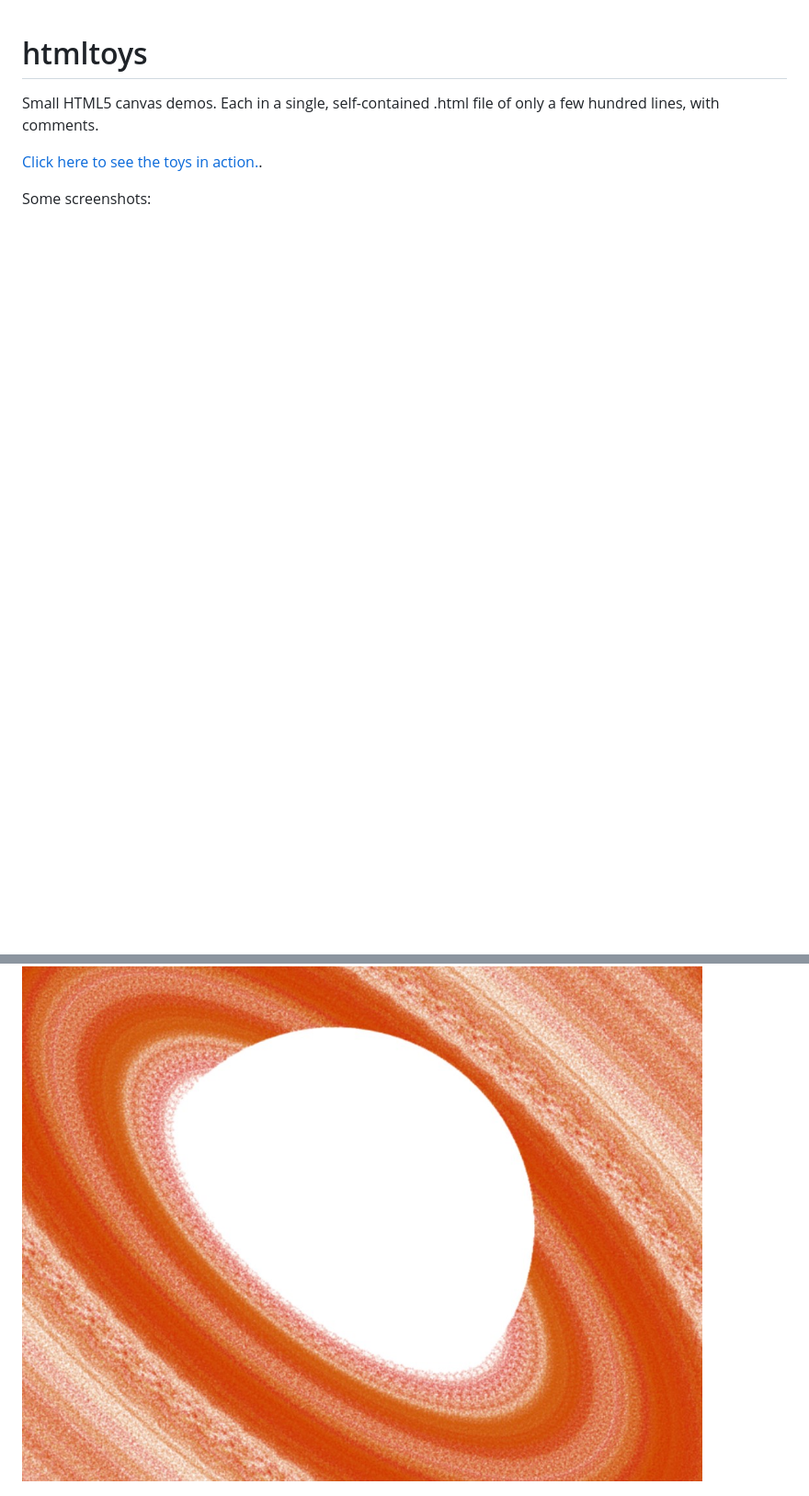
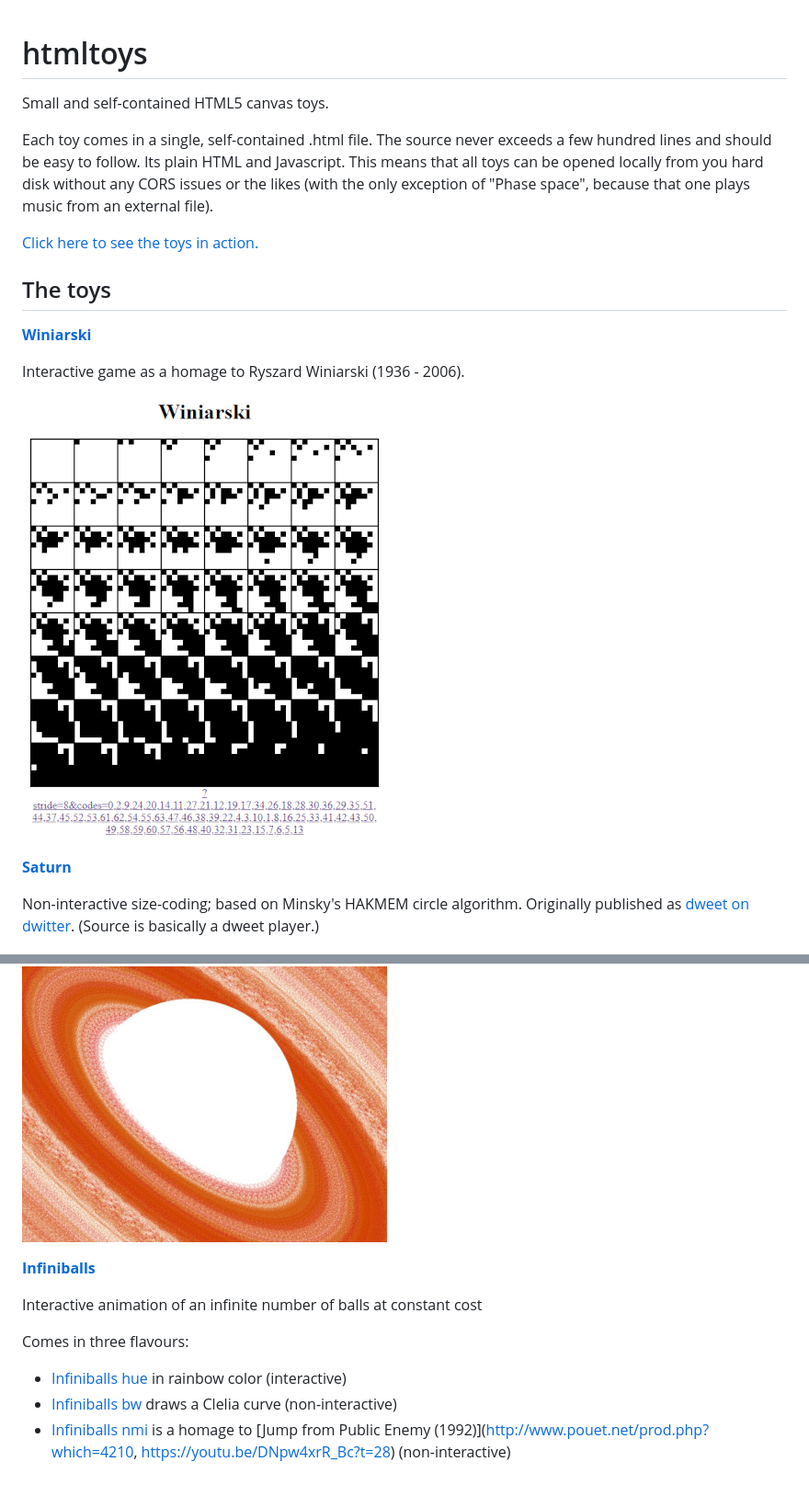
Before and after one commit to shermnonic/htmltoys, a Markdown page: README.md, 2 parts joined by grey strips. Shown: that part at 92% size. Drawn GitHub-style; pictures changed too: img/screenshots/saturn.jpg, img/screenshots/winiarski.png (added); blank space fills up the shorter version.

Commit message:
Add toy Winiarski

```diff
--- a/README.md
+++ b/README.md
@@ -1,12 +1,35 @@
 # htmltoys
 
-Small HTML5 canvas demos. Each in a single, self-contained .html file of only
-a few hundred lines, with comments.
+Small and self-contained HTML5 canvas toys.
 
-[Click here to see the toys in action.](https://shermnonic.github.io/htmltoys/).
+Each toy comes in a single, self-contained .html file. The source never exceeds a few hundred lines and should be easy to follow. Its plain HTML and Javascript. This means that all toys can be opened locally from you hard disk without any CORS issues or the likes (with the only exception of "Phase space", because that one plays music from an external file).
 
-Some screenshots:
+[Click here to see the toys in action.](https://shermnonic.github.io/htmltoys/)
+
+
+
+## The toys
+
+**[Winiarski](https://shermnonic.github.io/htmltoys/winiarski.html)**
+
+Interactive game as a homage to Ryszard Winiarski (1936 - 2006).
+
+![Screenshot of saturn](img/screenshots/winiarski.png)
+
+**[Saturn](https://shermnonic.github.io/htmltoys/saturn.html)**
+
+Non-interactive size-coding; based on Minsky's HAKMEM circle algorithm. Originally published as [dweet on dwitter](https://dwitter.net/d/26001). (Source is basically a dweet player.)
 
 ![Screenshot of saturn](img/screenshots/saturn.jpg)
 
+**[Infiniballs](https://shermnonic.github.io/htmltoys/balls.html)**
+
+Interactive animation of an infinite number of balls at constant cost
+
+Comes in three flavours:
+
+- [Infiniballs hue](https://shermnonic.github.io/htmltoys/balls.html?style=rainbow&mode=linear) in rainbow color (interactive)
+- [Infiniballs bw](https://shermnonic.github.io/htmltoys/balls.html?style=bw&mode=clelia) draws a Clelia curve (non-interactive)
+- [Infiniballs nmi](https://shermnonic.github.io/htmltoys/balls.html?style=nmi&mode=nmi) is a homage to [Jump from Public Enemy (1992)](http://www.pouet.net/prod.php?which=4210, https://youtu.be/DNpw4xrR_Bc?t=28) (non-interactive)
+
 ![Screenshot of Infiniballs](img/screenshots/balls.jpg)
```
Also changed, not shown: other parts of README.md (+35 -0 lines), img/icons/winiarski.png (added), 2 other files.
